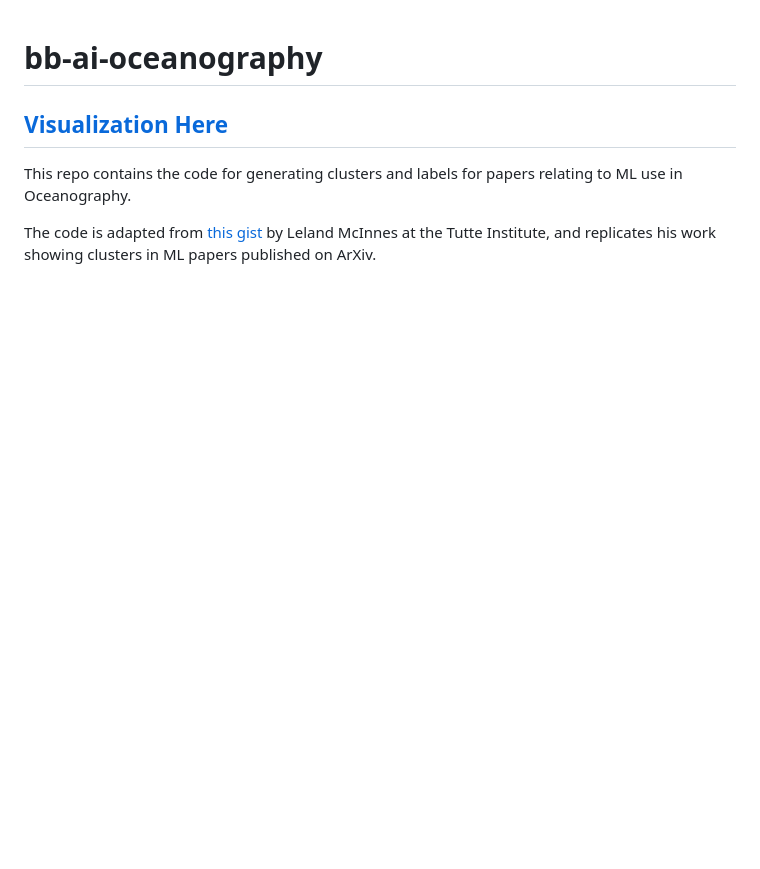
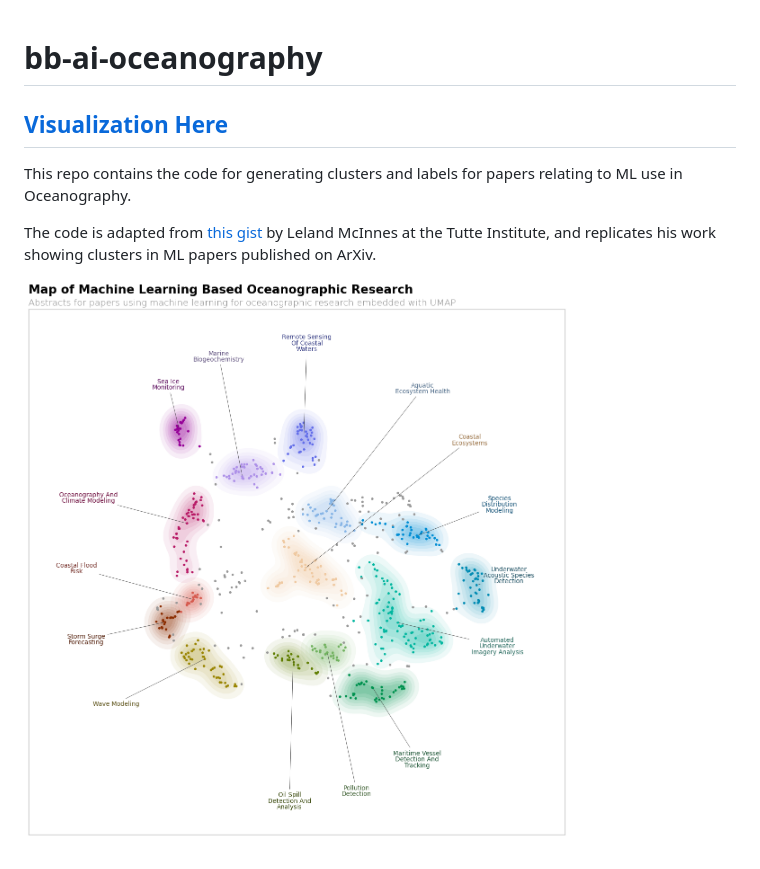
Before and after one commit to tayden/bb-ai-oceanography, a Markdown page: README.md, the part around the change. Rendered like a GitHub page; pictures changed too: oceanography-ml-landscape.png (added); blank space fills up the shorter version.

Commit message:
Add static embedding image

```diff
--- a/README.md
+++ b/README.md
@@ -5,3 +5,5 @@
 This repo contains the code for generating clusters and labels for papers relating to ML use in Oceanography.
 
 The code is adapted from [this gist](https://gist.github.com/lmcinnes/7a39a9f103f25300aee07201bb0a9b8a) by Leland McInnes at the Tutte Institute, and replicates his work showing clusters in ML papers published on ArXiv.
+
+![Static embedding map](./oceanography-ml-landscape.png)
```
Also changed, not shown: 1 other file.
